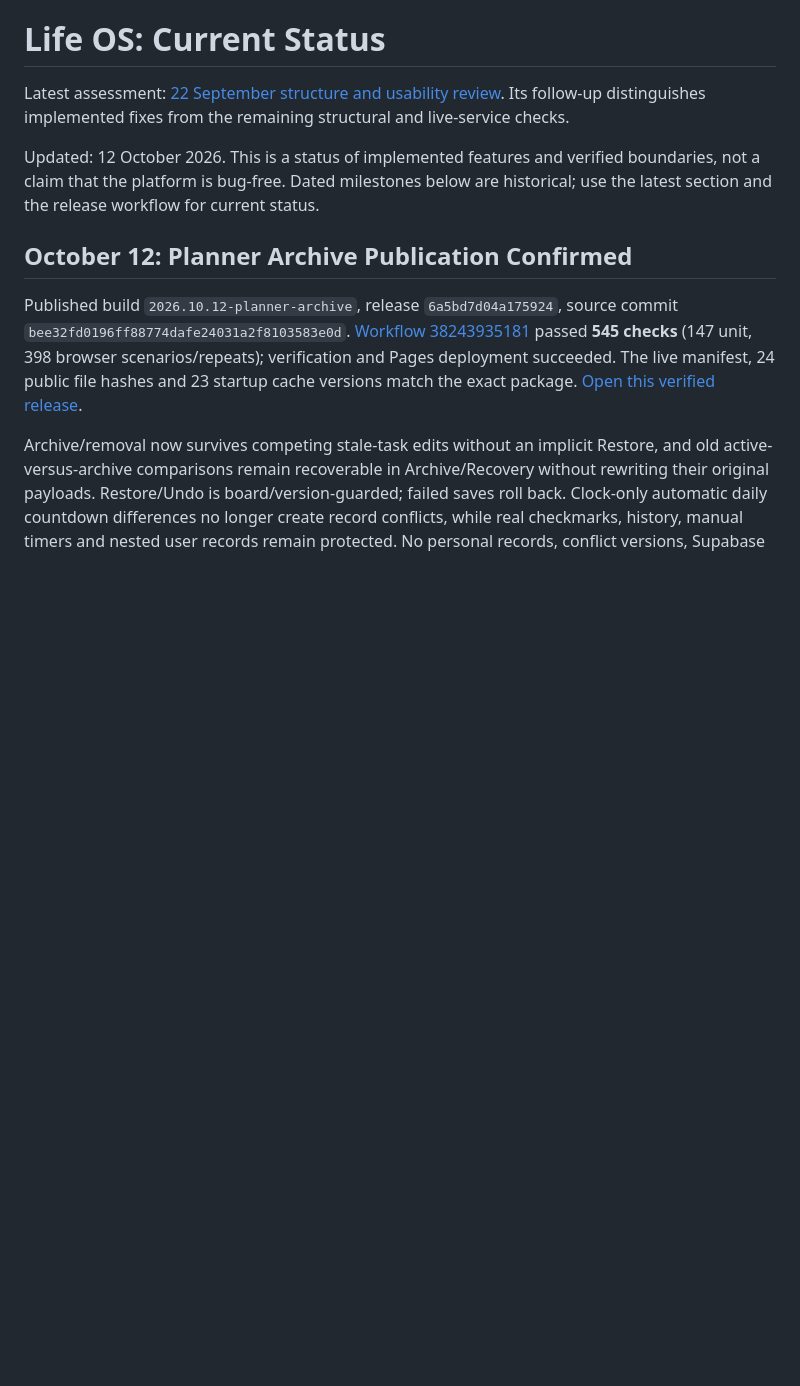
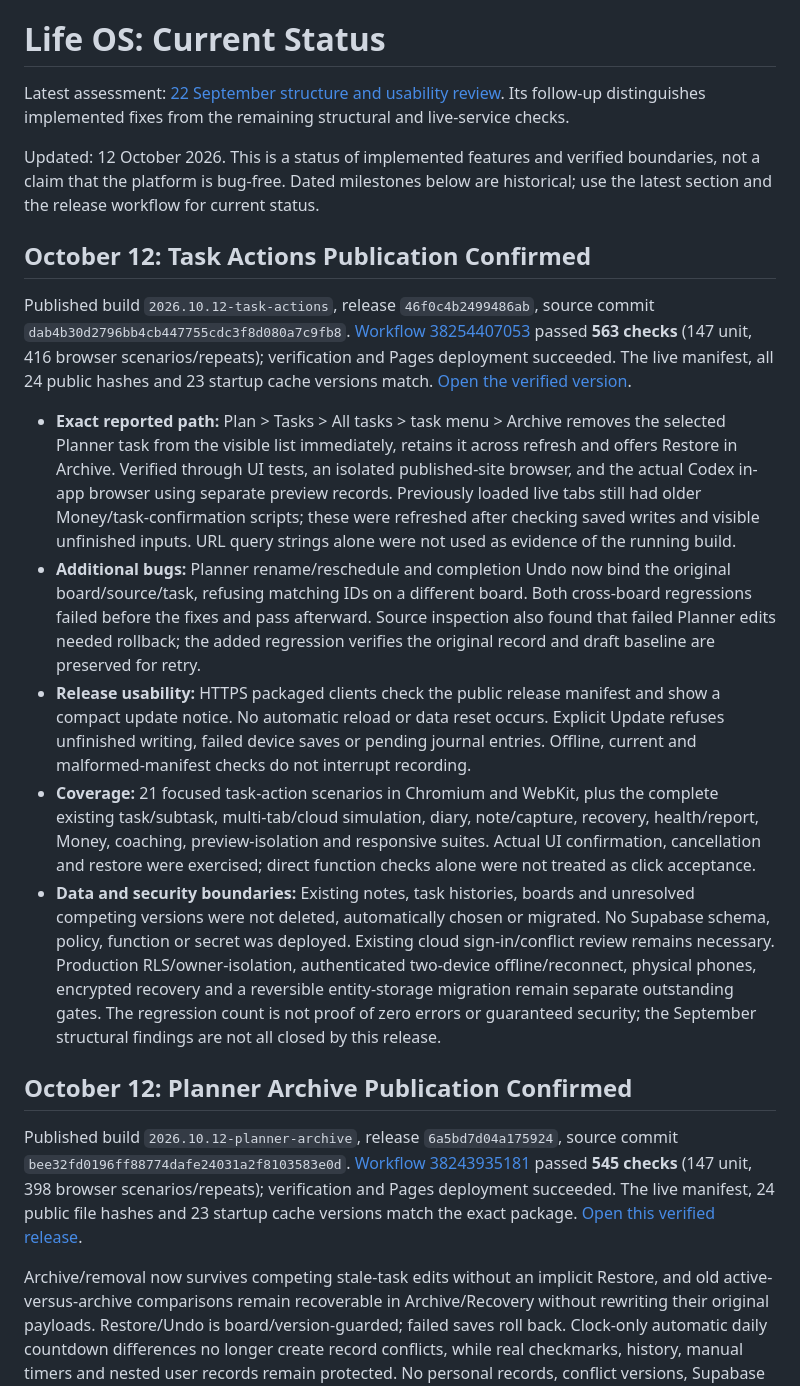
Before and after one commit to austinwong94/life-os, a Markdown page: PLATFORM-STATUS.md, the part around the change. Rendered like a GitHub page; blank space fills up the shorter version.

Commit message:
Record verified task-action publication and audit boundaries [skip ci]

```diff
--- a/PLATFORM-STATUS.md
+++ b/PLATFORM-STATUS.md
@@ -3,6 +3,16 @@
 Latest assessment: [22 September structure and usability review](PLATFORM-REASSESSMENT-2026-09-22.md). Its follow-up distinguishes implemented fixes from the remaining structural and live-service checks.
 
 Updated: 12 October 2026. This is a status of implemented features and verified boundaries, not a claim that the platform is bug-free. Dated milestones below are historical; use the latest section and the release workflow for current status.
+
+## October 12: Task Actions Publication Confirmed
+
+Published build `2026.10.12-task-actions`, release `46f0c4b2499486ab`, source commit `dab4b30d2796bb4cb447755cdc3f8d080a7c9fb8`. [Workflow 38254407053](https://github.com/austinwong94/life-os/actions/runs/38254407053) passed **563 checks** (147 unit, 416 browser scenarios/repeats); verification and Pages deployment succeeded. The live manifest, all 24 public hashes and 23 startup cache versions match. [Open the verified version](https://austinwong94.github.io/life-os/?v=46f0c4b2499486ab).
+
+- **Exact reported path:** Plan > Tasks > All tasks > task menu > Archive removes the selected Planner task from the visible list immediately, retains it across refresh and offers Restore in Archive. Verified through UI tests, an isolated published-site browser, and the actual Codex in-app browser using separate preview records. Previously loaded live tabs still had older Money/task-confirmation scripts; these were refreshed after checking saved writes and visible unfinished inputs. URL query strings alone were not used as evidence of the running build.
+- **Additional bugs:** Planner rename/reschedule and completion Undo now bind the original board/source/task, refusing matching IDs on a different board. Both cross-board regressions failed before the fixes and pass afterward. Source inspection also found that failed Planner edits needed rollback; the added regression verifies the original record and draft baseline are preserved for retry.
+- **Release usability:** HTTPS packaged clients check the public release manifest and show a compact update notice. No automatic reload or data reset occurs. Explicit Update refuses unfinished writing, failed device saves or pending journal entries. Offline, current and malformed-manifest checks do not interrupt recording.
+- **Coverage:** 21 focused task-action scenarios in Chromium and WebKit, plus the complete existing task/subtask, multi-tab/cloud simulation, diary, note/capture, recovery, health/report, Money, coaching, preview-isolation and responsive suites. Actual UI confirmation, cancellation and restore were exercised; direct function checks alone were not treated as click acceptance.
+- **Data and security boundaries:** Existing notes, task histories, boards and unresolved competing versions were not deleted, automatically chosen or migrated. No Supabase schema, policy, function or secret was deployed. Existing cloud sign-in/conflict review remains necessary. Production RLS/owner-isolation, authenticated two-device offline/reconnect, physical phones, encrypted recovery and a reversible entity-storage migration remain separate outstanding gates. The regression count is not proof of zero errors or guaranteed security; the September structural findings are not all closed by this release.
 
 ## October 12: Planner Archive Publication Confirmed
 
```
Also changed, not shown: PROGRESS.md (+10 -0 lines).
